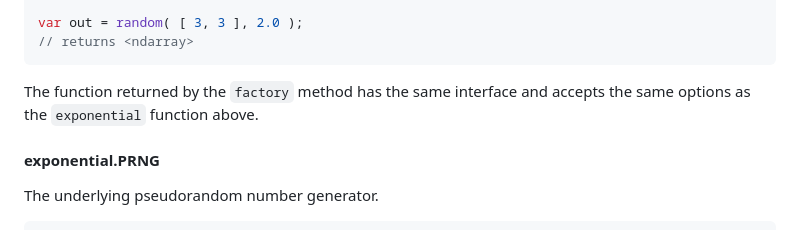
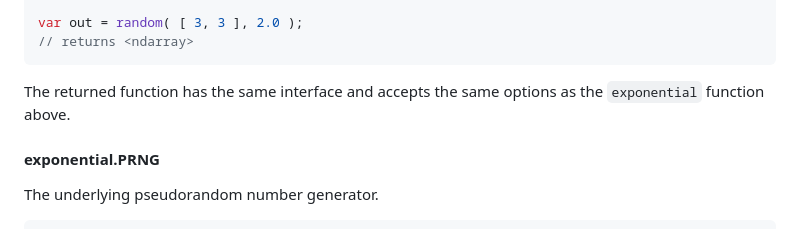
Before and after one commit to stdlib-js/random-exponential, a Markdown page: README.md, the part around the change. Drawn GitHub-style.

````diff
--- a/README.md
+++ b/README.md
@@ -204,7 +204,7 @@ var out = random( [ 3, 3 ], 2.0 );
 // returns <ndarray>
 ```
 
-The function returned by the `factory` method has the same interface and accepts the same options as the `exponential` function above.
+The returned function has the same interface and accepts the same options as the `exponential` function above.
 
 #### exponential.PRNG
 
````
Also changed, not shown: CHANGELOG.md (+0 -1 lines).
